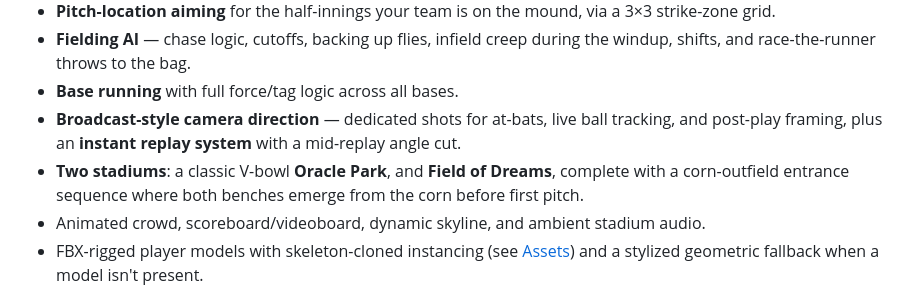
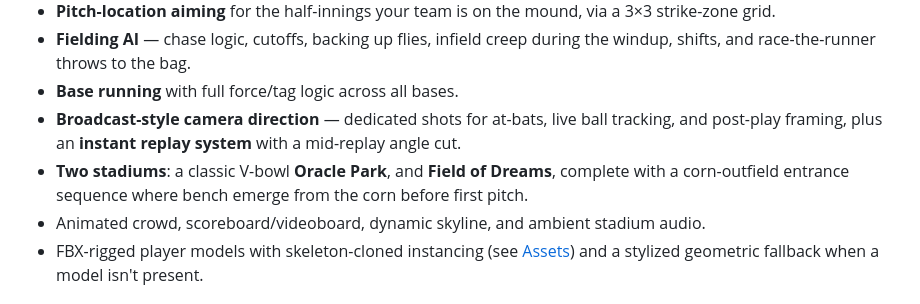
Before and after one commit to mzaiger/FantasyLeagueVsFieldOfDreams, a Markdown page: Readme.md, the part around the change. Rendered like a GitHub page.

```diff
--- a/Readme.md
+++ b/Readme.md
@@ -21,7 +21,7 @@ Open `index.html` in a modern browser (Chrome/Edge/Safari). No server or build s
 - **Fielding AI** — chase logic, cutoffs, backing up flies, infield creep during the windup, shifts, and race-the-runner throws to the bag.
 - **Base running** with full force/tag logic across all bases.
 - **Broadcast-style camera direction** — dedicated shots for at-bats, live ball tracking, and post-play framing, plus an **instant replay system** with a mid-replay angle cut.
-- **Two stadiums**: a classic V-bowl **Oracle Park**, and **Field of Dreams**, complete with a corn-outfield entrance sequence where both benches emerge from the corn before first pitch.
+- **Two stadiums**: a classic V-bowl **Oracle Park**, and **Field of Dreams**, complete with a corn-outfield entrance sequence where bench emerge from the corn before first pitch.
 - Animated crowd, scoreboard/videoboard, dynamic skyline, and ambient stadium audio.
 - FBX-rigged player models with skeleton-cloned instancing (see [Assets](#assets)) and a stylized geometric fallback when a model isn't present.
 
```
